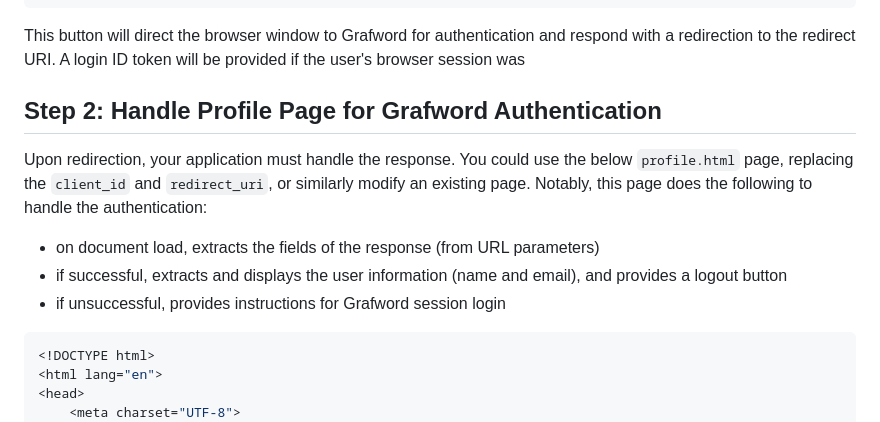
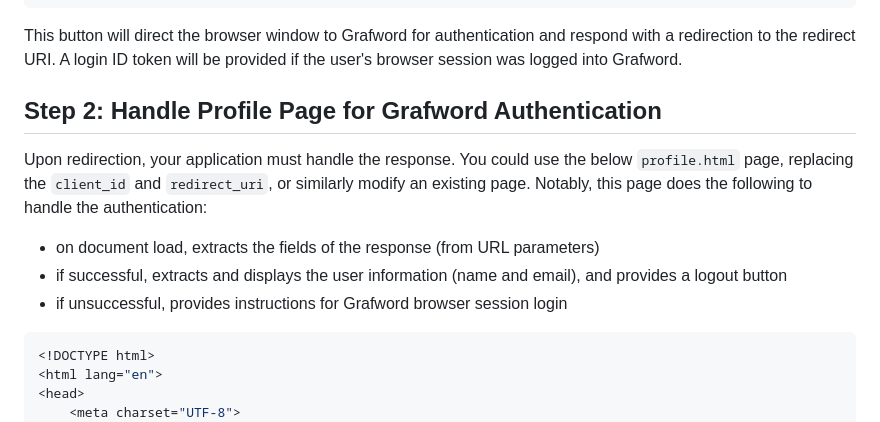
Before and after one commit to throughputer/grafword-sso-tutorial, a Markdown page: README.md, the part around the change. Drawn GitHub-style.

````diff
--- a/README.md
+++ b/README.md
@@ -35,14 +35,14 @@ Add a button to your existing login page (e.g., index.html) for users to login w
     });
 </script>
 ```
-This button will direct the browser window to Grafword for authentication and respond with a redirection to the redirect URI. A login ID token will be provided if the user's browser session was
+This button will direct the browser window to Grafword for authentication and respond with a redirection to the redirect URI. A login ID token will be provided if the user's browser session was logged into Grafword.
 
 ## Step 2: Handle Profile Page for Grafword Authentication
 Upon redirection, your application must handle the response. You could use the below `profile.html` page, replacing the `client_id` and `redirect_uri`, or similarly modify an existing page. Notably, this page does the following to handle the authentication:
 
   - on document load, extracts the fields of the response (from URL parameters)
   - if successful, extracts and displays the user information (name and email), and provides a logout button
-  - if unsuccessful, provides instructions for Grafword session login
+  - if unsuccessful, provides instructions for Grafword browser session login
 
 ```bash
 <!DOCTYPE html>
````
